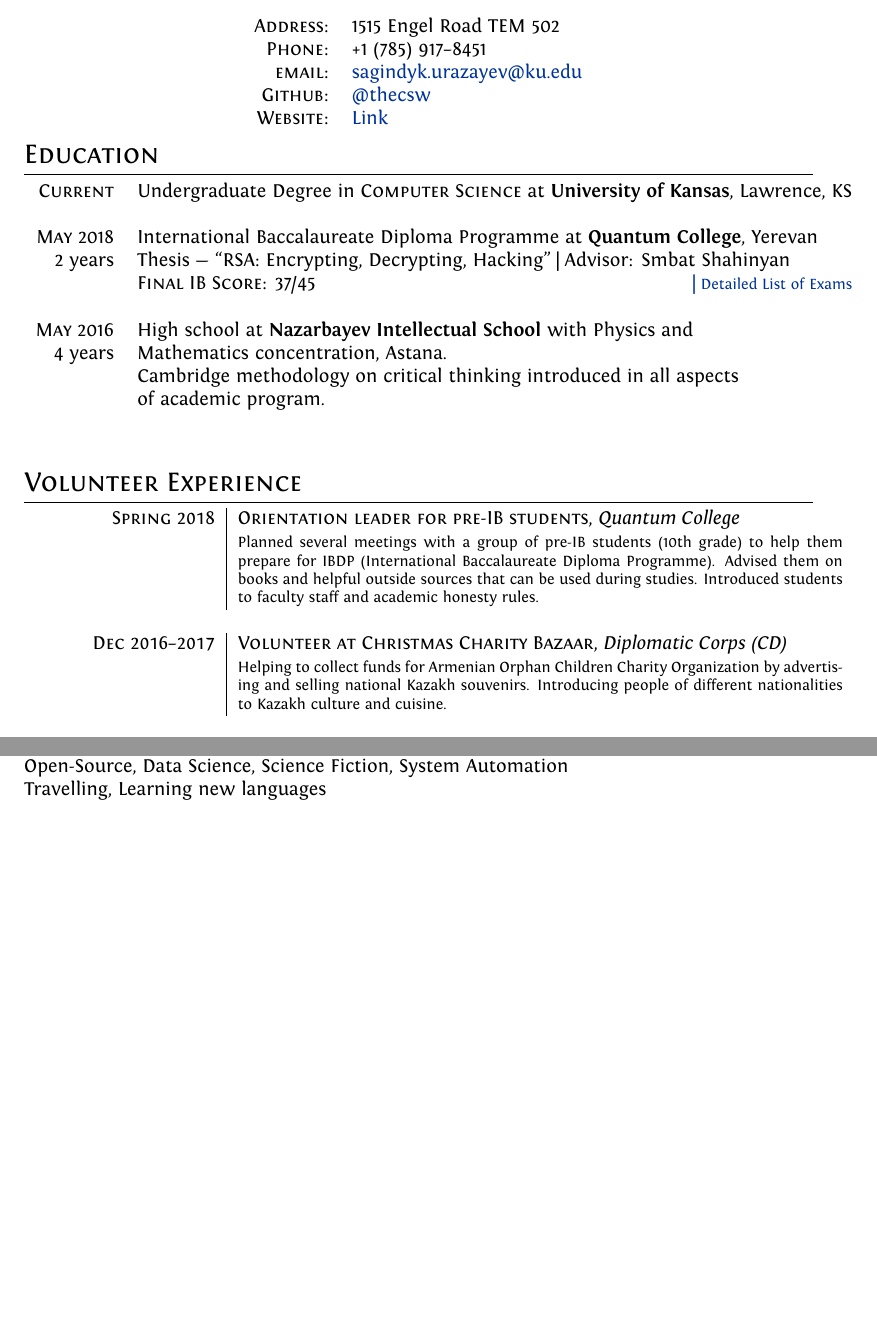
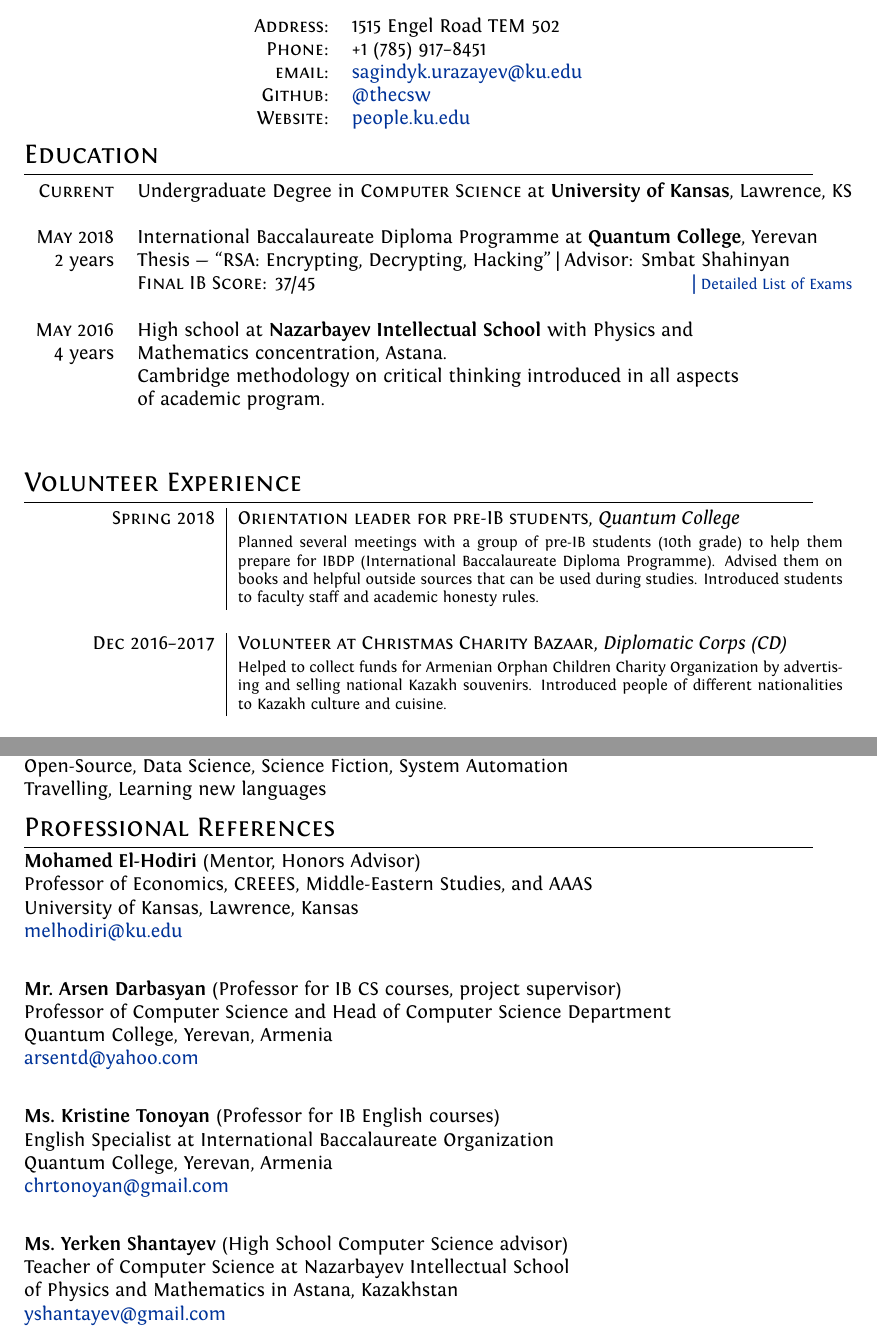
Before and after one commit to thecsw/resume, a LaTeX CV (cv.tex): two parts of pages 1 and 2 of 3 before the commit and two parts of pages 1 and 2 of 4 after it, joined at a grey line, cut so that both start at the same text, the shorter picture padded with empty space. Compiled offline with XeLaTeX.

Commit message:
Edited a bit

```diff
--- a/cv.tex
+++ b/cv.tex
@@ -66,7 +66,7 @@
           \textsc{Phone:}     & +1 (785) 917--8451\\
           \textsc{email:}     & \href{mailto:sagindyk.urazayev@ku.edu}{sagindyk.urazayev@ku.edu}\\
           \textsc{Github:} & \href{https://github.com/thecsw}{@thecsw}\\
-          \textsc{Website:} & \href{http://people.ku.edu/~s383u895}{Link}\\
+          \textsc{Website:} & \href{http://people.ku.edu/~s383u895}{people.ku.edu}\\
         \end{tabular}
       \end{center}
 
@@ -97,7 +97,7 @@
 
 \textsc{Spring 2018} &  \textsc{Orientation leader for pre-IB students}, \emph{Quantum College}\\&\footnotesize{Planned several meetings with a group of pre-IB students (10th grade) to help them prepare for IBDP (International Baccalaureate Diploma Programme). Advised them on books and helpful outside sources that can be used during studies. Introduced students to faculty staff and academic honesty rules.} \\\multicolumn{2}{c}{}\\
 
-  \textsc{Dec 2016--2017} &  \textsc{Volunteer at Christmas Charity Bazaar}, \emph{Diplomatic Corps (CD)}\\&\footnotesize{Helping to collect funds for Armenian Orphan Children Charity Organization by advertising and selling national Kazakh souvenirs. Introducing people of different nationalities to Kazakh culture and cuisine.} \\\multicolumn{2}{c}{}\\
+  \textsc{Dec 2016--2017} &  \textsc{Volunteer at Christmas Charity Bazaar}, \emph{Diplomatic Corps (CD)}\\&\footnotesize{Helped to collect funds for Armenian Orphan Children Charity Organization by advertising and selling national Kazakh souvenirs. Introduced people of different nationalities to Kazakh culture and cuisine.} \\\multicolumn{2}{c}{}\\
 
 \textsc{Nov 2016 --- Apr 2018} &  \textsc{Head of BookCrossing Club}, \emph{Quantum College}\\&\footnotesize{Founded the Book Crossing Club to encourage students read and share interesting books of all genres and themes. Responsible for tracking and maintaining a database (SQLite) of all available books. Initiated student discussions about the book that they have read.} \\\multicolumn{2}{c}{}\\
 
@@ -145,6 +145,27 @@
 Open-Source, Data Science, Science Fiction, System Automation\\
 Travelling, Learning new languages
 
+\section{Professional References}
+
+\textbf{Mohamed El-Hodiri} (Mentor, Honors Advisor)\\
+Professor of Economics, CREEES, Middle-Eastern Studies, and AAAS\\
+University of Kansas, Lawrence, Kansas\\
+\href{mailto:melhodiri@ku.edu}{melhodiri@ku.edu}\\
+
+\textbf{Mr.\ Arsen Darbasyan} (Professor for IB CS courses, project supervisor)\\
+Professor of Computer Science and Head of Computer Science Department\\
+Quantum College, Yerevan, Armenia\\
+\href{mailto:arsentd@yahoo.com}{arsentd@yahoo.com}\\
+
+\textbf{Ms.\ Kristine Tonoyan} (Professor for IB English courses)\\
+English Specialist at International Baccalaureate Organization\\
+Quantum College, Yerevan, Armenia\\
+\href{mailto:chrtonoyan@gmail.com}{chrtonoyan@gmail.com}\\
+
+\textbf{Ms.\ Yerken Shantayev} (High School Computer Science advisor)\\
+Teacher of Computer Science at Nazarbayev Intellectual School \\of Physics and Mathematics in Astana, Kazakhstan\\
+\href{mailto:yshantayev@gmail.com}{yshantayev@gmail.com}\\
+
 %-- Education grades
 \newpage
 \par{\centering\Large \hypertarget{ib_grades}{International Baccalaureate at \textsc{Quantum College}, Yerevan}\par}\large{\centering Grades (Out of 7) \par}\normalsize
```
